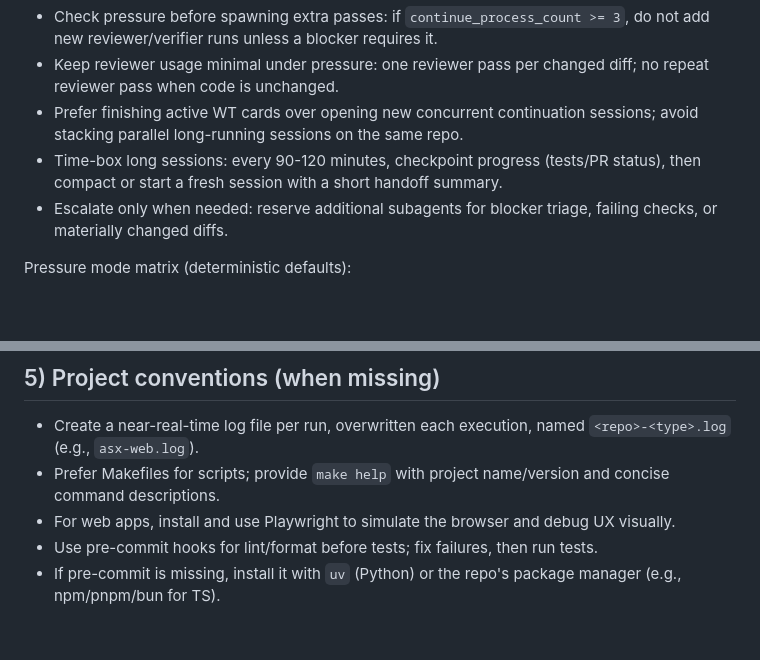
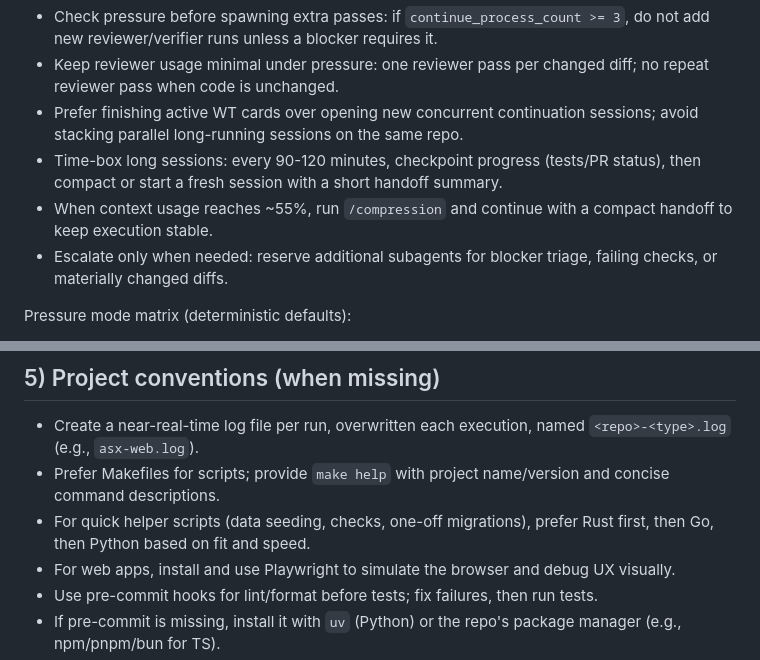
Before and after one commit to dmoliveira/agents.md, a Markdown page: AGENTS.md, 2 parts joined by grey strips. Drawn GitHub-style; blank space fills up the shorter version.

Commit message:
docs: add compression and script language defaults

```diff
--- a/AGENTS.md
+++ b/AGENTS.md
@@ -130,6 +130,7 @@ Use these rules to avoid session/process pressure regressions during long delive
 - Keep reviewer usage minimal under pressure: one reviewer pass per changed diff; no repeat reviewer pass when code is unchanged.
 - Prefer finishing active WT cards over opening new concurrent continuation sessions; avoid stacking parallel long-running sessions on the same repo.
 - Time-box long sessions: every 90-120 minutes, checkpoint progress (tests/PR status), then compact or start a fresh session with a short handoff summary.
+- When context usage reaches ~55%, run `/compression` and continue with a compact handoff to keep execution stable.
 - Escalate only when needed: reserve additional subagents for blocker triage, failing checks, or materially changed diffs.
 
 Pressure mode matrix (deterministic defaults):
@@ -182,6 +183,7 @@ git worktree remove ../<branch>
 ## 5) Project conventions (when missing)
 - Create a near-real-time log file per run, overwritten each execution, named `<repo>-<type>.log` (e.g., `asx-web.log`).
 - Prefer Makefiles for scripts; provide `make help` with project name/version and concise command descriptions.
+- For quick helper scripts (data seeding, checks, one-off migrations), prefer Rust first, then Go, then Python based on fit and speed.
 - For web apps, install and use Playwright to simulate the browser and debug UX visually.
 - Use pre-commit hooks for lint/format before tests; fix failures, then run tests.
 - If pre-commit is missing, install it with `uv` (Python) or the repo's package manager (e.g., npm/pnpm/bun for TS).
```
